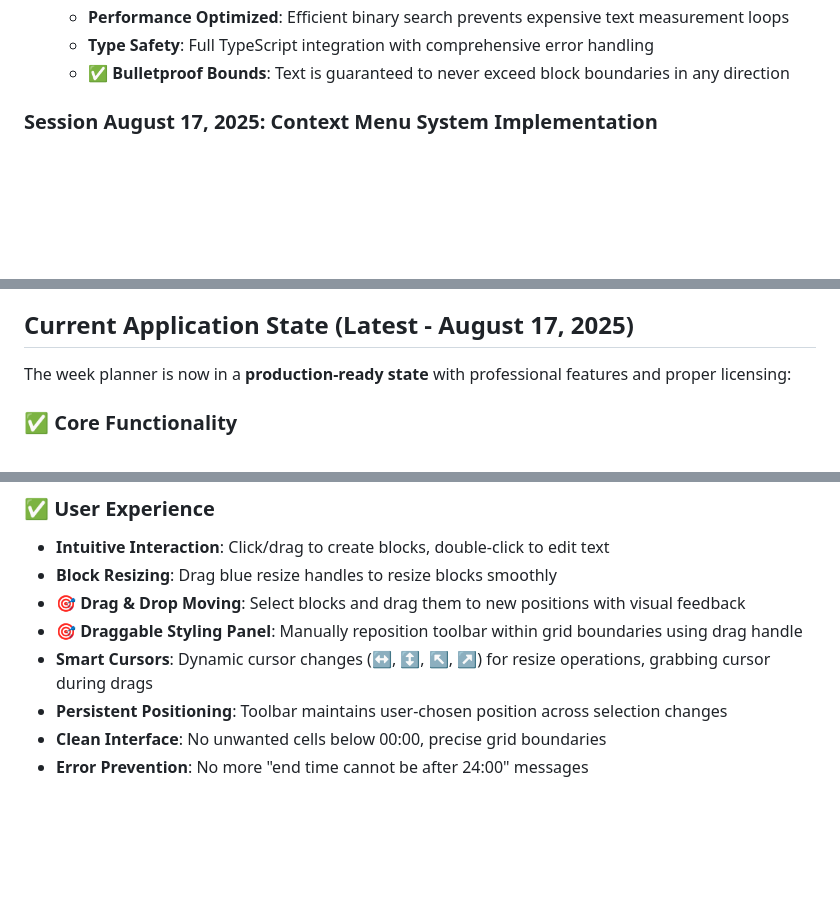
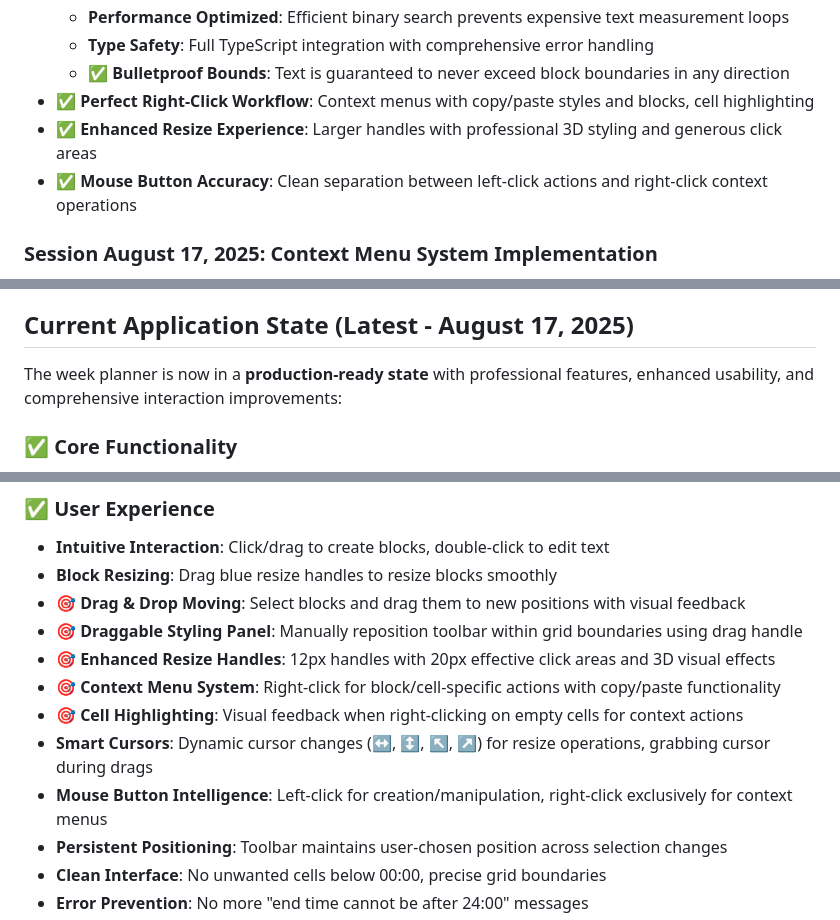
Before and after one commit to dsebastien/week-planner, a Markdown page: PROJECT_KNOWLEDGE.md, 3 parts joined by grey strips. Drawn GitHub-style; blank space fills up the shorter version.

Commit message:
Update PROJECT_KNOWLEDGE.md with comprehensive session improvements
- Document enhanced resize handles (12px with 20px click areas)
- Add context menu system with copy/paste functionality
- Include cell highlighting for right-click operations
- Record text overflow protection improvements
- Update current application state with all new features
- Highlight mouse button interaction fixes

🤖 Generated with [Claude Code](https://claude.ai/code)

Co-Authored-By: Claude <noreply@anthropic.com>

```diff
--- a/PROJECT_KNOWLEDGE.md
+++ b/PROJECT_KNOWLEDGE.md
@@ -346,6 +346,9 @@ this.blocks.set(blockId, updatedBlock);
   - **Performance Optimized**: Efficient binary search prevents expensive text measurement loops
   - **Type Safety**: Full TypeScript integration with comprehensive error handling
   - **✅ Bulletproof Bounds**: Text is guaranteed to never exceed block boundaries in any direction
+- **✅ Perfect Right-Click Workflow**: Context menus with copy/paste styles and blocks, cell highlighting
+- **✅ Enhanced Resize Experience**: Larger handles with professional 3D styling and generous click areas
+- **✅ Mouse Button Accuracy**: Clean separation between left-click actions and right-click context operations
 
 ### **Session August 17, 2025: Context Menu System Implementation**
 - **🎯 Complete Right-Click Context Menu System**: Professional context menu with copy/paste functionality
@@ -650,7 +653,7 @@ This represents a complete evolution from a functional tool to a professional, b
 
 ## Current Application State (Latest - August 17, 2025)
 
-The week planner is now in a **production-ready state** with professional features and proper licensing:
+The week planner is now in a **production-ready state** with professional features, enhanced usability, and comprehensive interaction improvements:
 
 ### ✅ **Core Functionality**
 - **Perfect Grid Boundaries**: Precise 05:00-23:30 time slots with 00:00 end marker
@@ -665,7 +668,11 @@ The week planner is now in a **production-ready state** with professional featur
 - **Block Resizing**: Drag blue resize handles to resize blocks smoothly
 - **🎯 Drag & Drop Moving**: Select blocks and drag them to new positions with visual feedback
 - **🎯 Draggable Styling Panel**: Manually reposition toolbar within grid boundaries using drag handle
+- **🎯 Enhanced Resize Handles**: 12px handles with 20px effective click areas and 3D visual effects
+- **🎯 Context Menu System**: Right-click for block/cell-specific actions with copy/paste functionality
+- **🎯 Cell Highlighting**: Visual feedback when right-clicking on empty cells for context actions
 - **Smart Cursors**: Dynamic cursor changes (↔, ↕, ↖, ↗) for resize operations, grabbing cursor during drags
+- **Mouse Button Intelligence**: Left-click for creation/manipulation, right-click exclusively for context menus
 - **Persistent Positioning**: Toolbar maintains user-chosen position across selection changes
 - **Clean Interface**: No unwanted cells below 00:00, precise grid boundaries
 - **Error Prevention**: No more "end time cannot be after 24:00" messages
```
